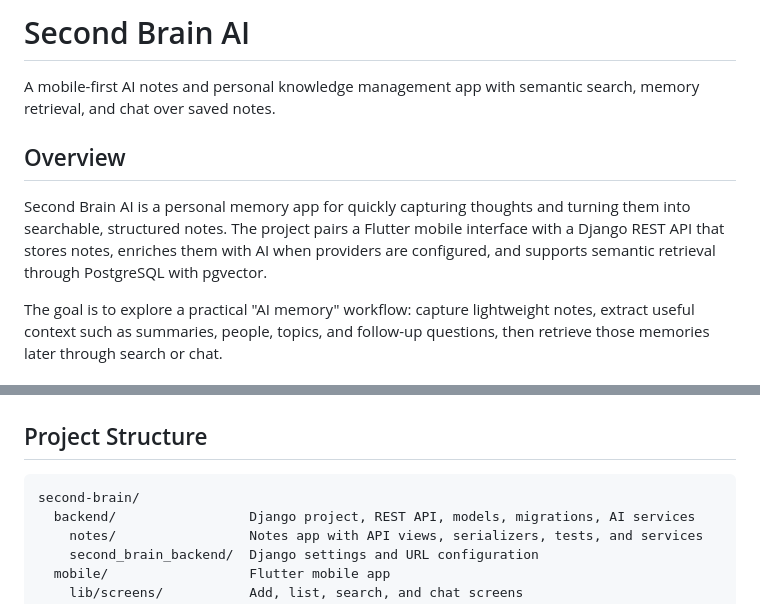
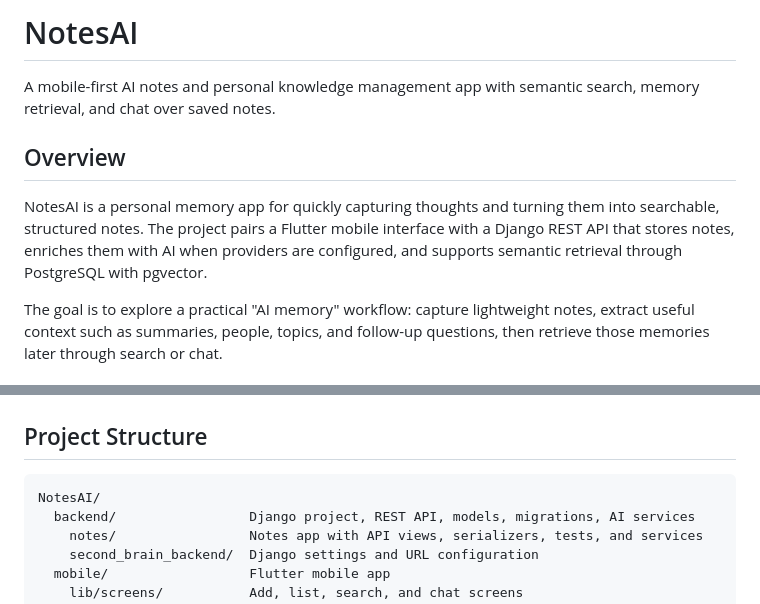
Before and after one commit to PurushotamMehra/NotesAI, a Markdown page: README.md, 2 parts joined by grey strips. Drawn GitHub-style.

Commit message:
Rename project in README to NotesAI

````diff
--- a/README.md
+++ b/README.md
@@ -1,10 +1,10 @@
-# Second Brain AI
+# NotesAI
 
 A mobile-first AI notes and personal knowledge management app with semantic search, memory retrieval, and chat over saved notes.
 
 ## Overview
 
-Second Brain AI is a personal memory app for quickly capturing thoughts and turning them into searchable, structured notes. The project pairs a Flutter mobile interface with a Django REST API that stores notes, enriches them with AI when providers are configured, and supports semantic retrieval through PostgreSQL with pgvector.
+NotesAI is a personal memory app for quickly capturing thoughts and turning them into searchable, structured notes. The project pairs a Flutter mobile interface with a Django REST API that stores notes, enriches them with AI when providers are configured, and supports semantic retrieval through PostgreSQL with pgvector.
 
 The goal is to explore a practical "AI memory" workflow: capture lightweight notes, extract useful context such as summaries, people, topics, and follow-up questions, then retrieve those memories later through search or chat.
 
@@ -143,7 +143,7 @@ flutter test
 ## Project Structure
 
 ```text
-second-brain/
+NotesAI/
   backend/                 Django project, REST API, models, migrations, AI services
     notes/                 Notes app with API views, serializers, tests, and services
     second_brain_backend/  Django settings and URL configuration
````
